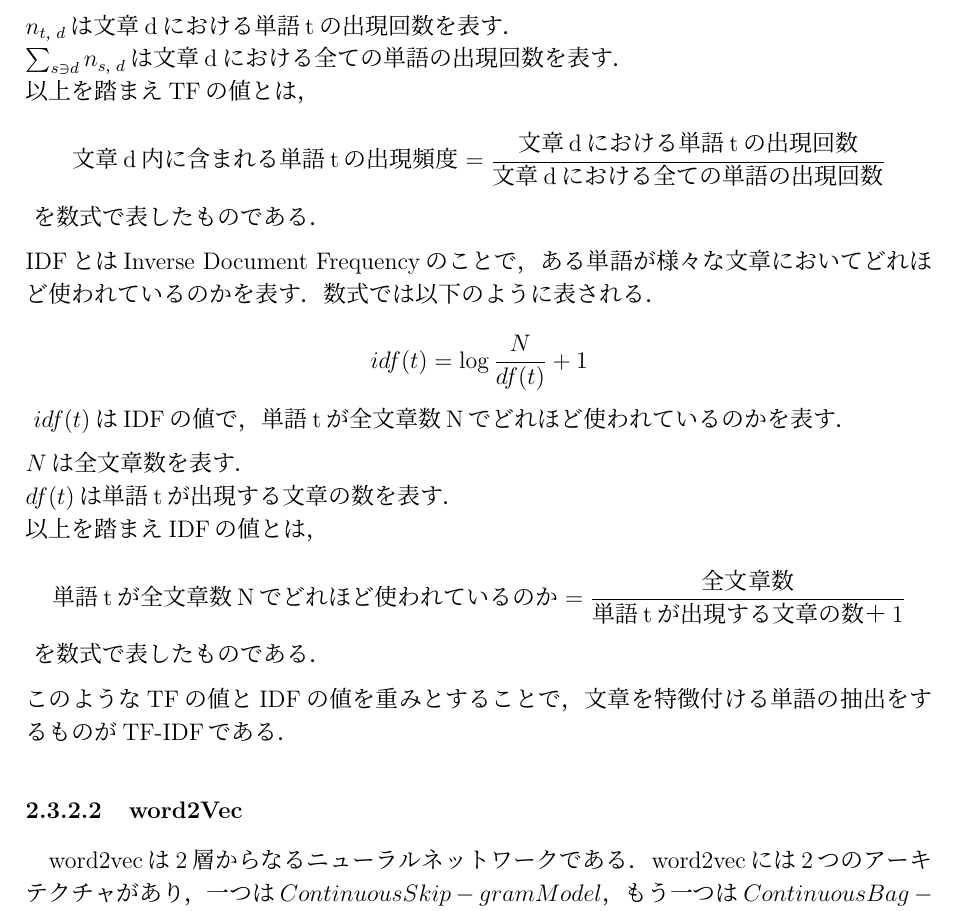
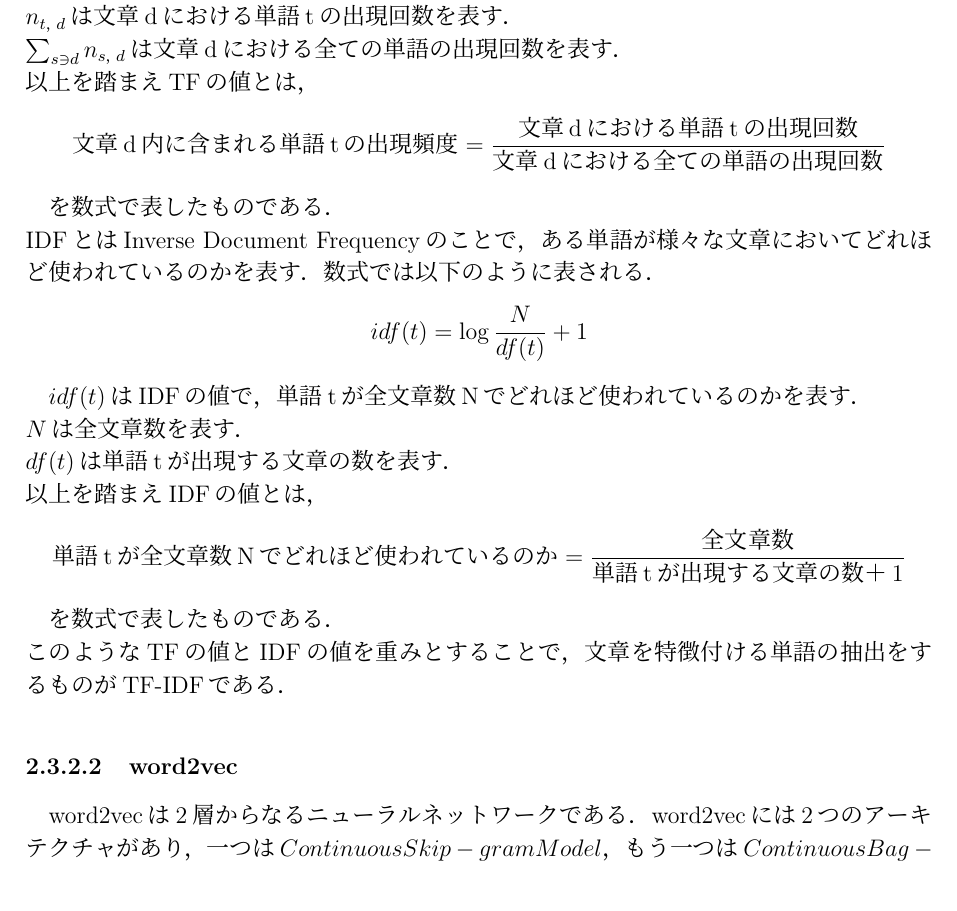
Before and after one commit to nadechin/newthesis, a LaTeX thesis (thesis.tex, which reads src/2_tech.tex): part of page 15 of 35, cut so that both start at the same text. Compiled offline with pLaTeX and dvipdfmx.

Commit message:
数式AllUpdate

```diff
--- a/src/2_tech.tex
+++ b/src/2_tech.tex
@@ -128,33 +128,33 @@ $ tf(t，d) $はTFの値で，文章d内に含まれる単語tの出現頻度を
 $ n_{t，d} $は文章dにおける単語tの出現回数を表す．\\
 $ \sum_{s \ni{d}}n_{s，d} $は文章dにおける全ての単語の出現回数を表す．\\
 以上を踏まえTFの値とは，
-\vspace{2mm}
+
 \[
 \mbox{文章d内に含まれる単語tの出現頻度} = \frac{\mbox{文章dにおける単語tの出現回数}}{\mbox{文章dにおける全ての単語の出現回数}}
 \]
-\vspace{2mm}
+
 を数式で表したものである．\\
 IDFとはInverse Document Frequencyのことで，ある単語が様々な文章においてどれほど使われているのかを表す．
 数式では以下のように表される．
-\vspace{2mm}
+
 \[
 idf(t) = \log{\frac{N}{df(t)}+1}
 \]
-\vspace{2mm}
+
 $ idf(t) $はIDFの値で，単語tが全文章数Nでどれほど使われているのかを表す．\\
 $ N $は全文章数を表す．\\
 $ df(t) $は単語tが出現する文章の数を表す．\\
 以上を踏まえIDFの値とは，
-\vspace{2mm}
+
 \[
 \mbox{単語tが全文章数Nでどれほど使われているのか} = \frac{\mbox{全文章数}}{\mbox{単語tが出現する文章の数}＋1}
 \]
-\vspace{2mm}
+
 を数式で表したものである．\\
 このようなTFの値とIDFの値を重みとすることで，文章を特徴付ける単語の抽出をするものがTF-IDFである．
 
 
-\subsubsection{word2Vec}
+\subsubsection{word2vec}
 \label{tech:word2vec}
 word2vecは2層からなるニューラルネットワークである．word2vecには2つのアーキテクチャがあり，一つは$ Continuous Skip-gram Model $，もう一つは$ Continuous Bag-of-Words Model $である．$ Continuous Skip-gram Model $は入力に文章中の任意の単語を用意し，出力に文章においてその任意の単語の前後の周辺語を用意し，ニューラルネットワークに読み込ませることで第一層から第二層への重みを獲得することが目的である．$ Continuous Bag-of-Words Model $では逆に出力に文章中の任意の単語を用意し，入力に文章においてその任意の単語の前後の周辺語を用意し，同様にしてニューラルネットワークに読み込ませることで第一層から第二層への重みを獲得することが目的である．本研究ではより精度の高い$ Continuous Skip-gram Model $（以降，$ Skip-gram Model $と呼ぶ．）を使用した．\cite{word2vecpaper}
 
```
Also changed, not shown: src/2_tech.tex (16 more changed lines).
